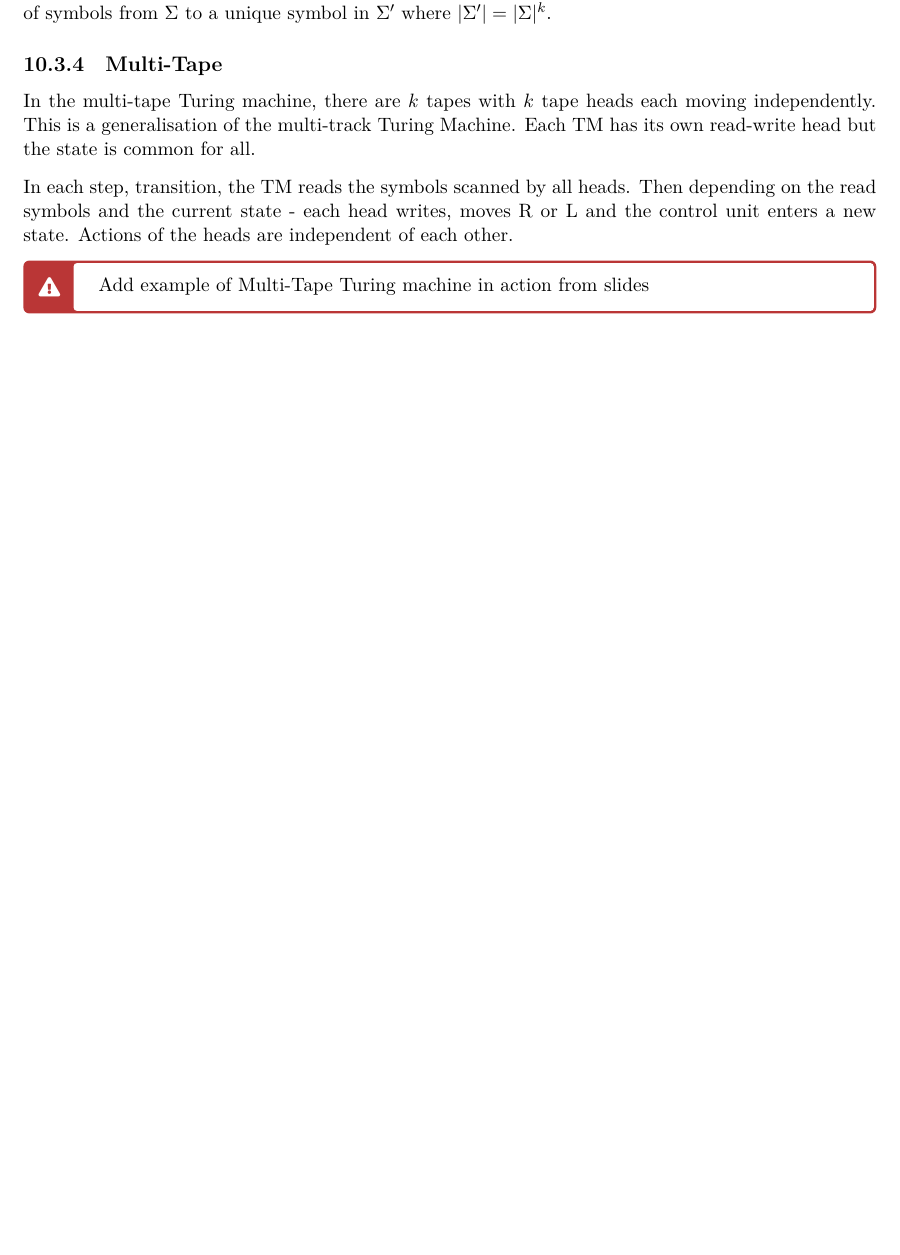
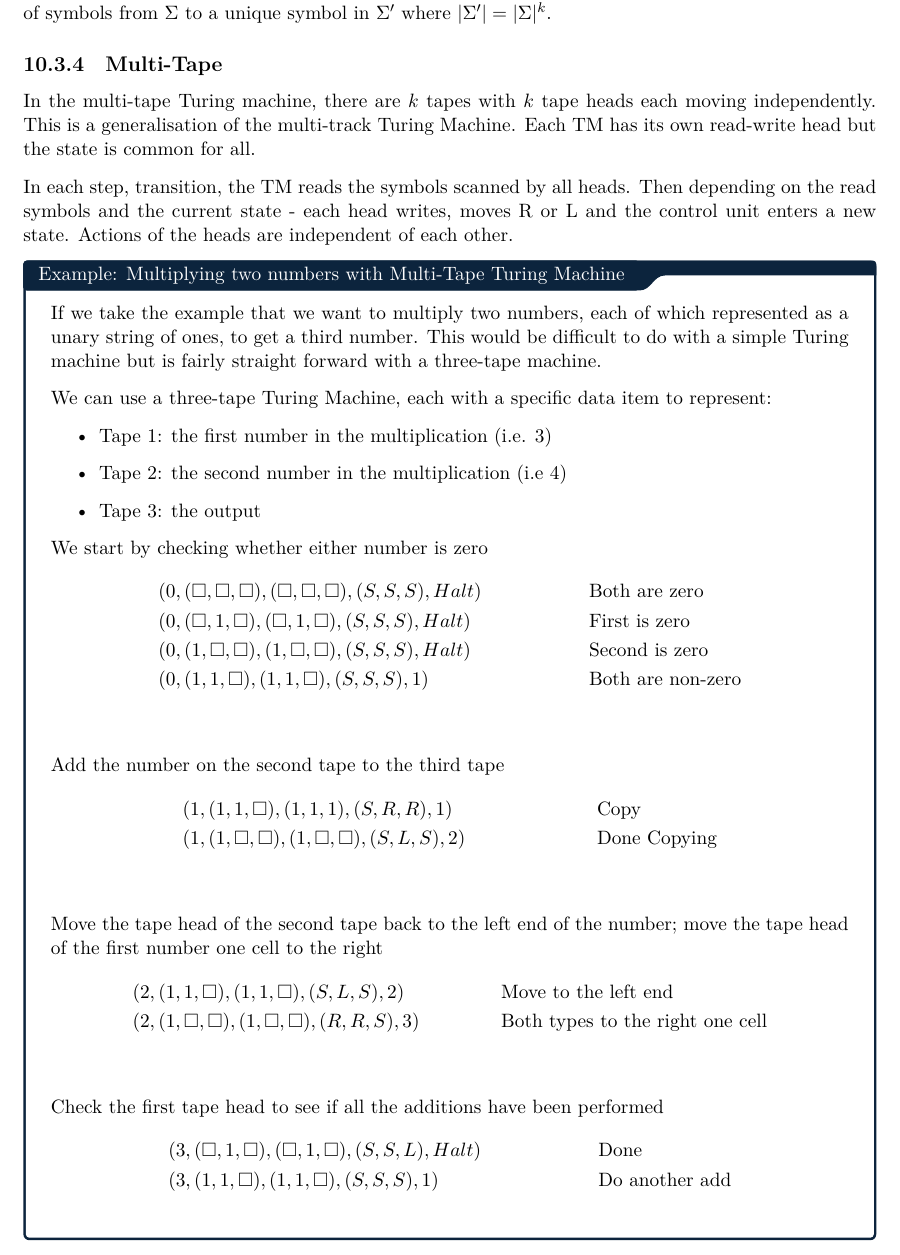
Before and after one commit to ThomasBoxall/uni-notes, a LaTeX thesis (01-L6/m21276-theoc/m21276-theoc.tex, which reads 01-L6/m21276-theoc/pages/2025-11-03-a10.tex): part of page 66 of 67, cut so that both start at the same text, the shorter picture padded with empty space. The pictures show the PDF file 01-L6/m21276-theoc/m21276-theoc.pdf that the author committed with the source.

Commit message:
add example

```diff
--- a/01-L6/m21276-theoc/pages/2025-11-03-a10.tex
+++ b/01-L6/m21276-theoc/pages/2025-11-03-a10.tex
@@ -85,9 +85,43 @@ In the multi-tape Turing machine, there are $k$ tapes with $k$ tape heads each m
 
 In each step, transition, the TM reads the symbols scanned by all heads. Then depending on the read symbols and the current state - each head writes, moves R or L and the control unit enters a new state. Actions of the heads are independent of each other.
 
-\begin{todo}
-Add example of Multi-Tape Turing machine in action from slides
-\end{todo}
+\begin{example}{Multiplying two numbers with Multi-Tape Turing Machine}
+If we take the example that we want to multiply two numbers, each of which represented as a unary string of ones, to get a third number. This would be difficult to do with a simple Turing machine but is fairly straight forward with a three-tape machine.
+
+We can use a three-tape Turing Machine, each with a specific data item to represent:
+\begin{itemize}
+    \item Tape 1: the first number in the multiplication (i.e. 3)
+    \item Tape 2: the second number in the multiplication (i.e 4)
+    \item Tape 3: the output
+\end{itemize}
+
+We start by checking whether either number is zero
+\begin{align*}
+&(0,(\square, \square, \square), (\square, \square, \square), (S,S,S), Halt) && \textrm{Both are zero}\\
+&(0,(\square, 1, \square), (\square, 1, \square), (S,S,S), Halt) && \textrm{First is zero}\\
+&(0,(1, \square, \square), (1, \square, \square), (S,S,S), Halt) && \textrm{Second is zero}\\
+&(0,(1, 1, \square), (1, 1, \square), (S,S,S), 1) && \textrm{Both are non-zero}\\
+\end{align*}
+
+Add the number on the second tape to the third tape
+\begin{align*}
+&(1, (1, 1, \square), (1, 1, 1), (S, R, R), 1) && \textrm{Copy}\\
+&(1, (1, \square, \square), (1, \square, \square), (S, L, S), 2) && \textrm{Done Copying}\\
+\end{align*}
+
+Move the tape head of the second tape back to the left end of the number; move the tape head of the first number one cell to the right
+\begin{align*}
+&(2, (1, 1, \square), (1, 1, \square), (S,L,S),2) && \textrm{Move to the left end}\\
+&(2, (1,  \square, \square), (1, \square, \square), (R,R,S),3) && \textrm{Both types to the right one cell}\\
+\end{align*}
+
+Check the first tape head to see if all the additions have been performed
+\begin{align*}
+& (3, (\square, 1, \square), (\square, 1, \square), (S,S,L), Halt) && \textrm{Done}\\
+& (3, (1, 1, \square), (1, 1, \square), (S,S,S), 1) && \textrm{Do another add}\\
+\end{align*}
+
+\end{example}
 
 Every Multi-Tape Turing Machine has an equivalent single tape TM. If $M$ has $k$ tapes, $M'$ simulates the effect of $k$ tapes by storing the information on its single tape. It uses a new symbol \# as a delimiter to separate the contents of the different tapes (marks the left and the right portions of the tape). $M'$ also must keep track of the locations of the heads on each tape. It writes a tape symbol with  dot above it to mark where the head on that tape would be. Dotted symbols are simply new symbols added to the tape alphabet.
 
```
Also changed, not shown: 01-L6/m21276-theoc/m21276-theoc.pdf.
